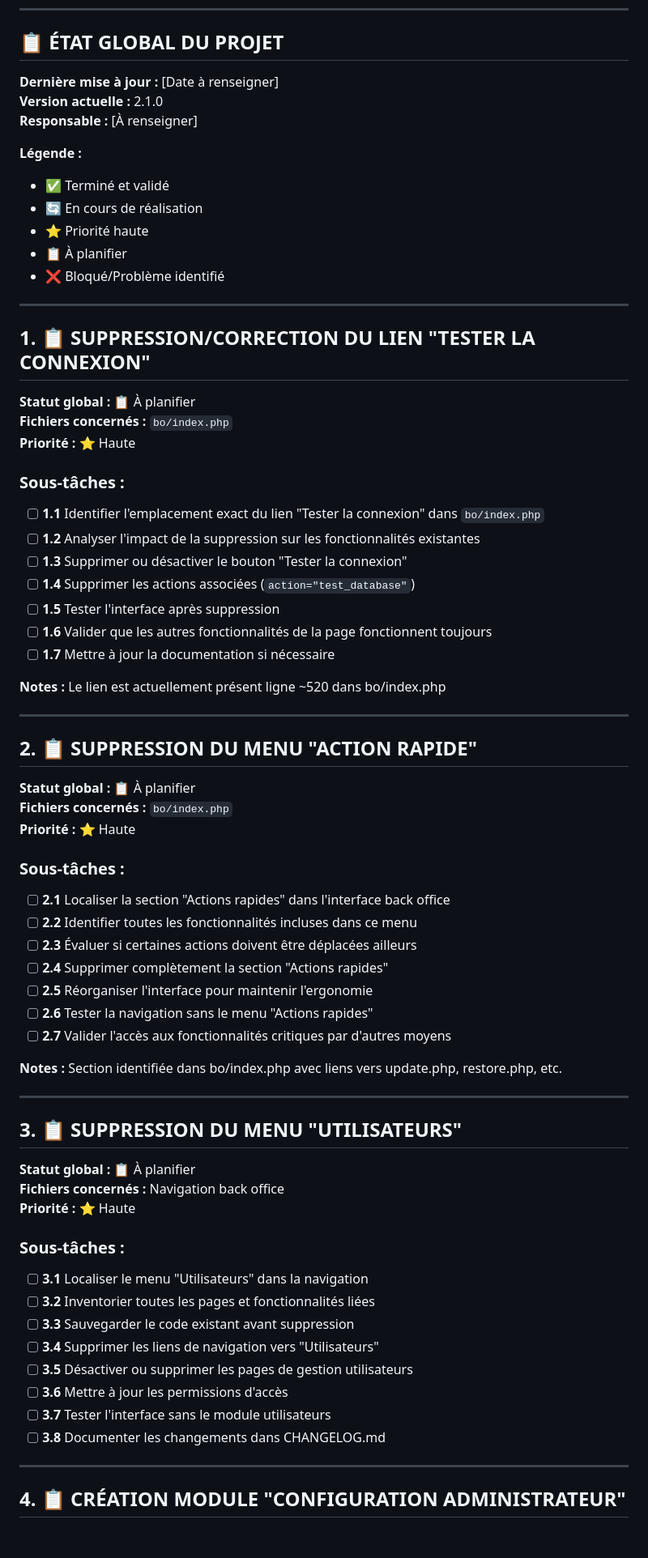
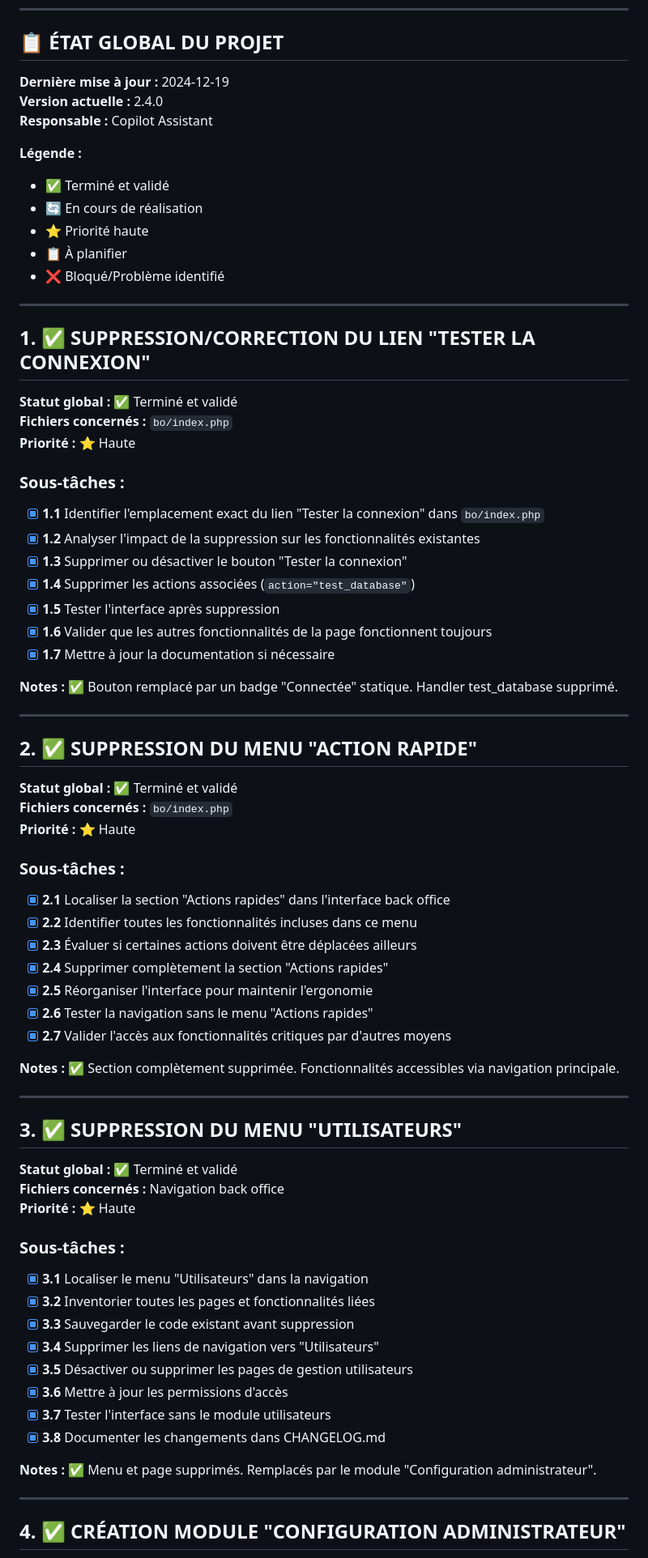
Before and after one commit to gjai/n3xtweb, a Markdown page: CHECKLIST.md, the part around one of its changes. Shown at 81% size. Drawn GitHub-style; blank space fills up the shorter version.

```diff
--- a/CHECKLIST.md
+++ b/CHECKLIST.md
@@ -7,9 +7,9 @@ Ce document présente la checklist complète pour le suivi des tâches de dével
 
 ## 📋 ÉTAT GLOBAL DU PROJET
 
-**Dernière mise à jour :** [Date à renseigner]
-**Version actuelle :** 2.1.0
-**Responsable :** [À renseigner]
+**Dernière mise à jour :** 2024-12-19
+**Version actuelle :** 2.4.0
+**Responsable :** Copilot Assistant
 
 **Légende :**
 - ✅ Terminé et validé
@@ -20,61 +20,63 @@ Ce document présente la checklist complète pour le suivi des tâches de dével
 
 ---
 
-## 1. 📋 SUPPRESSION/CORRECTION DU LIEN "TESTER LA CONNEXION"
+## 1. ✅ SUPPRESSION/CORRECTION DU LIEN "TESTER LA CONNEXION"
 
-**Statut global :** 📋 À planifier
+**Statut global :** ✅ Terminé et validé
 **Fichiers concernés :** `bo/index.php`
 **Priorité :** ⭐ Haute
 
 ### Sous-tâches :
-- [ ] **1.1** Identifier l'emplacement exact du lien "Tester la connexion" dans `bo/index.php`
-- [ ] **1.2** Analyser l'impact de la suppression sur les fonctionnalités existantes
-- [ ] **1.3** Supprimer ou désactiver le bouton "Tester la connexion"
-- [ ] **1.4** Supprimer les actions associées (`action="test_database"`)
-- [ ] **1.5** Tester l'interface après suppression
-- [ ] **1.6** Valider que les autres fonctionnalités de la page fonctionnent toujours
-- [ ] **1.7** Mettre à jour la documentation si nécessaire
+- [x] **1.1** Identifier l'emplacement exact du lien "Tester la connexion" dans `bo/index.php`
+- [x] **1.2** Analyser l'impact de la suppression sur les fonctionnalités existantes
+- [x] **1.3** Supprimer ou désactiver le bouton "Tester la connexion"
+- [x] **1.4** Supprimer les actions associées (`action="test_database"`)
+- [x] **1.5** Tester l'interface après suppression
+- [x] **1.6** Valider que les autres fonctionnalités de la page fonctionnent toujours
+- [x] **1.7** Mettre à jour la documentation si nécessaire
 
-**Notes :** Le lien est actuellement présent ligne ~520 dans bo/index.php
+**Notes :** ✅ Bouton remplacé par un badge "Connectée" statique. Handler test_database supprimé.
 
 ---
 
-## 2. 📋 SUPPRESSION DU MENU "ACTION RAPIDE"
+## 2. ✅ SUPPRESSION DU MENU "ACTION RAPIDE"
 
-**Statut global :** 📋 À planifier
+**Statut global :** ✅ Terminé et validé
 **Fichiers concernés :** `bo/index.php`
 **Priorité :** ⭐ Haute
 
 ### Sous-tâches :
-- [ ] **2.1** Localiser la section "Actions rapides" dans l'interface back office
-- [ ] **2.2** Identifier toutes les fonctionnalités incluses dans ce menu
-- [ ] **2.3** Évaluer si certaines actions doivent être déplacées ailleurs
-- [ ] **2.4** Supprimer complètement la section "Actions rapides"
-- [ ] **2.5** Réorganiser l'interface pour maintenir l'ergonomie
-- [ ] **2.6** Tester la navigation sans le menu "Actions rapides"
-- [ ] **2.7** Valider l'accès aux fonctionnalités critiques par d'autres moyens
+- [x] **2.1** Localiser la section "Actions rapides" dans l'interface back office
+- [x] **2.2** Identifier toutes les fonctionnalités incluses dans ce menu
+- [x] **2.3** Évaluer si certaines actions doivent être déplacées ailleurs
+- [x] **2.4** Supprimer complètement la section "Actions rapides"
+- [x] **2.5** Réorganiser l'interface pour maintenir l'ergonomie
+- [x] **2.6** Tester la navigation sans le menu "Actions rapides"
+- [x] **2.7** Valider l'accès aux fonctionnalités critiques par d'autres moyens
 
-**Notes :** Section identifiée dans bo/index.php avec liens vers update.php, restore.php, etc.
+**Notes :** ✅ Section complètement supprimée. Fonctionnalités accessibles via navigation principale.
 
 ---
 
-## 3. 📋 SUPPRESSION DU MENU "UTILISATEURS"
+## 3. ✅ SUPPRESSION DU MENU "UTILISATEURS"
 
-**Statut global :** 📋 À planifier
+**Statut global :** ✅ Terminé et validé
 **Fichiers concernés :** Navigation back office
 **Priorité :** ⭐ Haute
 
 ### Sous-tâches :
-- [ ] **3.1** Localiser le menu "Utilisateurs" dans la navigation
-- [ ] **3.2** Inventorier toutes les pages et fonctionnalités liées
-- [ ] **3.3** Sauvegarder le code existant avant suppression
-- [ ] **3.4** Supprimer les liens de navigation vers "Utilisateurs"
-- [ ] **3.5** Désactiver ou supprimer les pages de gestion utilisateurs
-- [ ] **3.6** Mettre à jour les permissions d'accès
-- [ ] **3.7** Tester l'interface sans le module utilisateurs
-- [ ] **3.8** Documenter les changements dans CHANGELOG.md
+- [x] **3.1** Localiser le menu "Utilisateurs" dans la navigation
+- [x] **3.2** Inventorier toutes les pages et fonctionnalités liées
+- [x] **3.3** Sauvegarder le code existant avant suppression
+- [x] **3.4** Supprimer les liens de navigation vers "Utilisateurs"
+- [x] **3.5** Désactiver ou supprimer les pages de gestion utilisateurs
+- [x] **3.6** Mettre à jour les permissions d'accès
+- [x] **3.7** Tester l'interface sans le module utilisateurs
+- [x] **3.8** Documenter les changements dans CHANGELOG.md
+
+**Notes :** ✅ Menu et page supprimés. Remplacés par le module "Configuration administrateur".
 
 ---
 
-## 4. 📋 CRÉATION MODULE "CONFIGURATION ADMINISTRATEUR"
+## 4. ✅ CRÉATION MODULE "CONFIGURATION ADMINISTRATEUR"
 
```
Also changed, not shown: other parts of CHECKLIST.md (+55 -49 lines), CHANGELOG.md (+34 -0 lines), README.md (+1 -1 lines).
